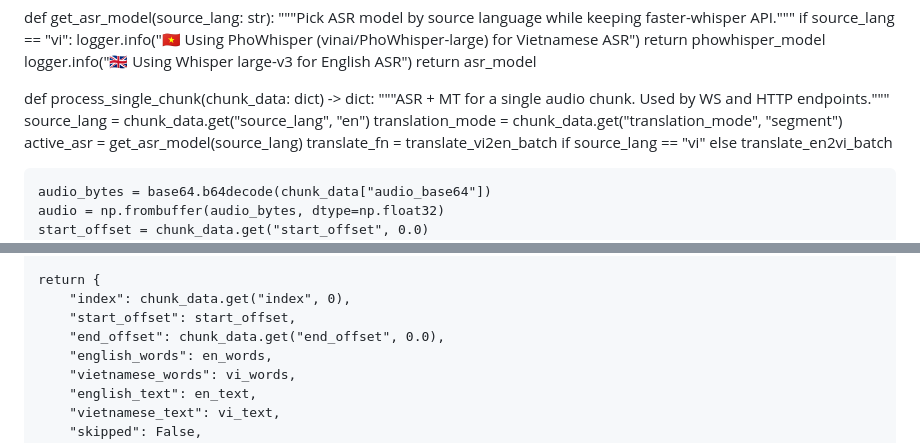
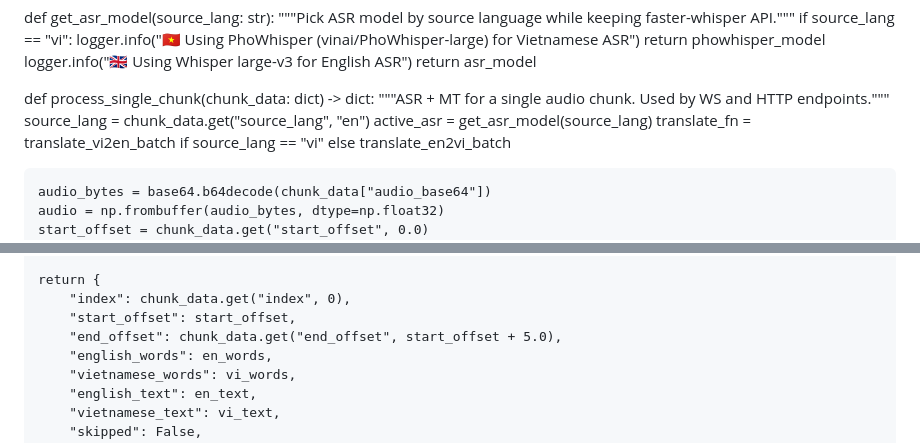
Before and after one commit to SonDinh1129/subtitle-project, a Markdown page: colab.md, 2 parts joined by grey strips. Drawn GitHub-style.

Commit message:
fix(colab): fix end_offset fallback and remove unused translation_mode in process_single_chunk

```diff
--- a/colab.md
+++ b/colab.md
@@ -299,7 +299,6 @@ def get_asr_model(source_lang: str):
 def process_single_chunk(chunk_data: dict) -> dict:
     """ASR + MT for a single audio chunk. Used by WS and HTTP endpoints."""
     source_lang = chunk_data.get("source_lang", "en")
-    translation_mode = chunk_data.get("translation_mode", "segment")
     active_asr = get_asr_model(source_lang)
     translate_fn = translate_vi2en_batch if source_lang == "vi" else translate_en2vi_batch
 
@@ -343,7 +342,7 @@ def process_single_chunk(chunk_data: dict) -> dict:
     return {
         "index": chunk_data.get("index", 0),
         "start_offset": start_offset,
-        "end_offset": chunk_data.get("end_offset", 0.0),
+        "end_offset": chunk_data.get("end_offset", start_offset + 5.0),
         "english_words": en_words,
         "vietnamese_words": vi_words,
         "english_text": en_text,
```
